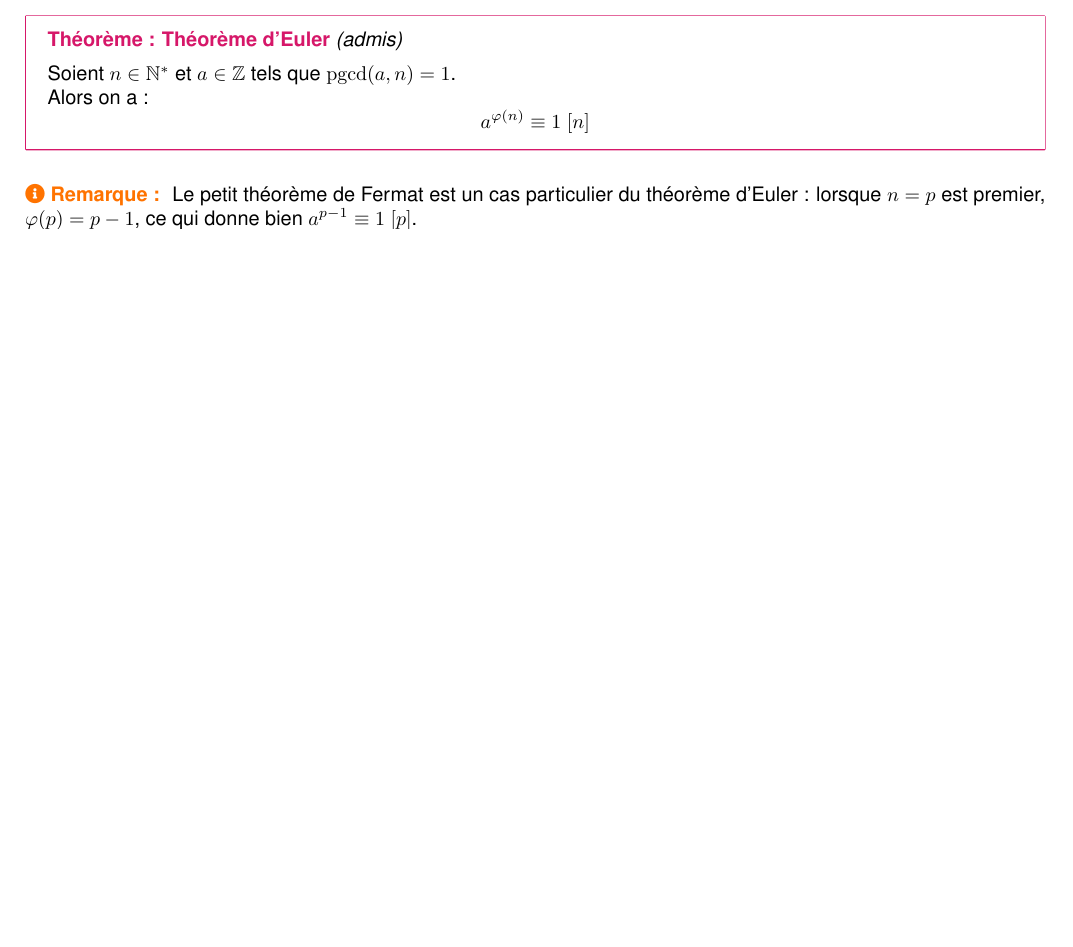
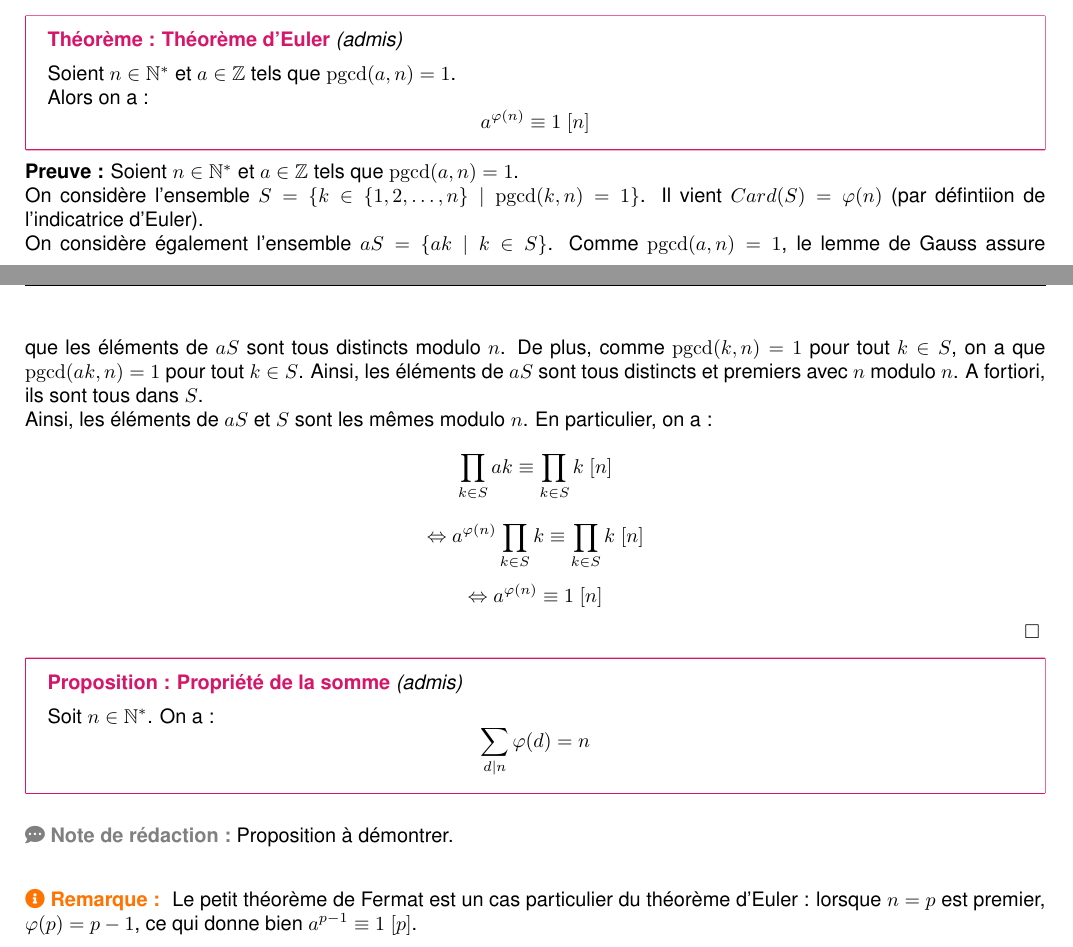
Before and after one commit to ewenrdo/dl-mathinfo-vault, a LaTeX document (lessons/capes/arithmetic/chap2/chap2.tex): part of page 9 of 13 before the commit and two parts of pages 9 and 10 of 14 after it, the two joined at a grey line, cut so that both start at the same text, the shorter picture padded with empty space. Compiled offline with pdfLaTeX.

Commit message:
démonstration du thm d'Euler

```diff
--- a/lessons/capes/arithmetic/chap2/chap2.tex
+++ b/lessons/capes/arithmetic/chap2/chap2.tex
@@ -480,6 +480,30 @@ Le cas particulier $a^p \equiv a \; [p]$ s'obtient en multipliant les deux membr
         a^{\varphi(n)} \equiv 1 \; [n]
     \]
 }
+
+\noindent{\textbf{Preuve :} Soient $n \in \mathbb{N}^*$ et $a \in \mathbb{Z}$ tels que $\pgcd(a, n) = 1$.\\
+On considère l'ensemble $S = \{ k \in \{1, 2, \dots, n\} \mid \pgcd(k, n) = 1\}$. Il vient $Card(S) = \varphi(n)$ (par défintiion de l'indicatrice d'Euler).\\
+On considère également l'ensemble $aS = \{ ak \mid k \in S\}$. Comme $\pgcd(a, n) = 1$, le lemme de Gauss assure que les éléments de $aS$ sont tous distincts modulo $n$. De plus, comme $\pgcd(k, n) = 1$ pour tout $k \in S$, on a que $\pgcd(ak, n) = 1$ pour tout $k \in S$. Ainsi, les éléments de $aS$ sont tous distincts et premiers avec $n$ modulo $n$. A fortiori, ils sont tous dans $S$.\\
+Ainsi, les éléments de $aS$ et $S$ sont les mêmes modulo $n$. En particulier, on a :
+\[
+    \prod_{k \in S} ak \equiv \prod_{k \in S} k \; [n]
+\]
+\[
+    \Leftrightarrow a^{\varphi(n)} \prod_{k \in S} k \equiv \prod_{k \in S} k \; [n]
+\]
+\[
+    \Leftrightarrow a^{\varphi(n)} \equiv 1 \; [n]
+\]
+\hfill$\square$
+}
+
+\theorem{Proposition}{Propriété de la somme}{true}{
+    Soit $n \in \mathbb{N}^*$. On a :
+    $$ \sum_{d \mid n} \varphi(d) = n $$
+}
+
+\ndlr{Proposition à démontrer.}
+
 \remark{
     Le petit théorème de Fermat est un cas particulier du théorème d'Euler : lorsque $n = p$ est premier, $\varphi(p) = p - 1$, ce qui donne bien $a^{p-1} \equiv 1 \; [p]$.
 }
```
Also changed, not shown: lessons/capes/arithmetic/chap2/chap2.pdf.
